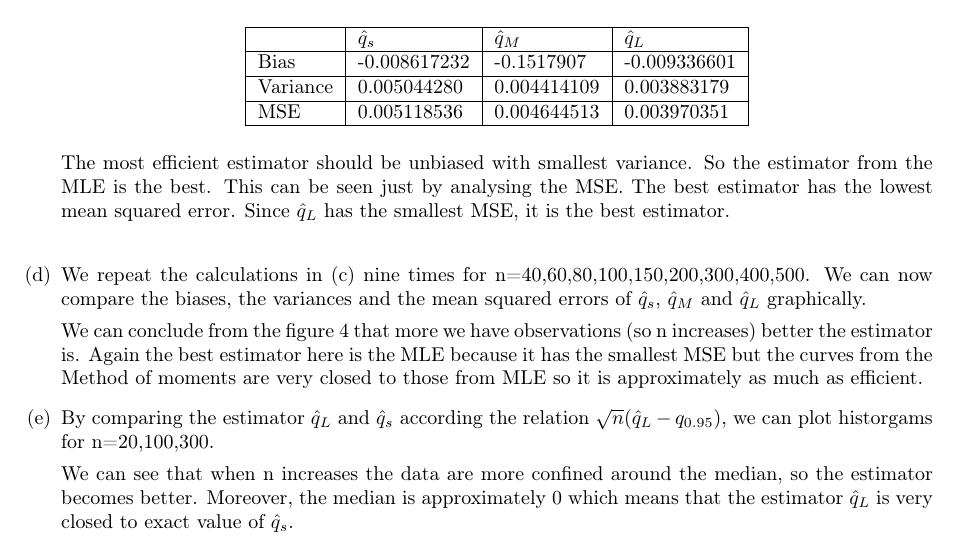
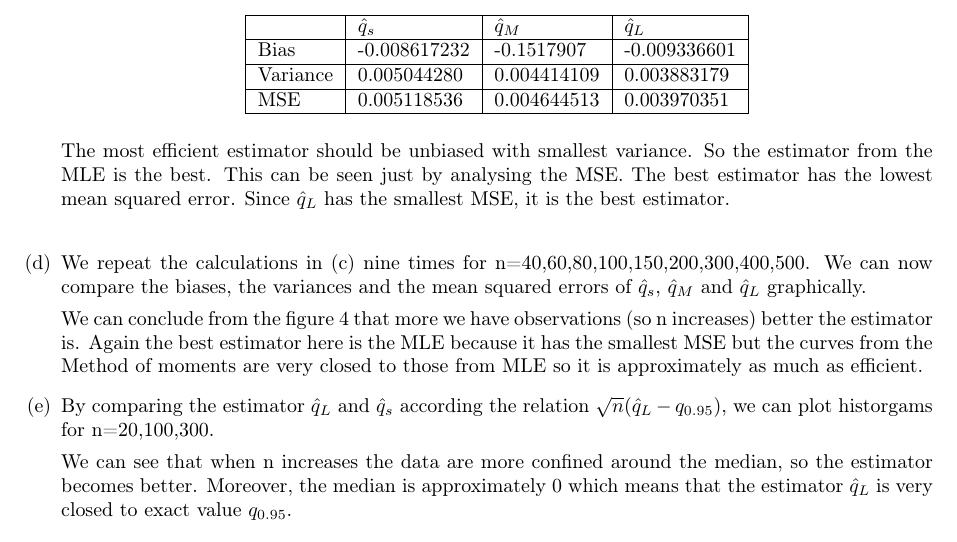
Before and after one commit to DamienDeprez/Proba-and-Stat-APP-34, a LaTeX document (Report.tex): part of page 6 of 11, cut so that both start at the same text. Compiled offline with pdfLaTeX.

Commit message:
Update Report.tex

```diff
--- a/Report.tex
+++ b/Report.tex
@@ -345,7 +345,7 @@ We can conclude from the figure 4 that more we have observations (so n increases
   \caption{Histograms of the three samples}
 \end{figure}
 
-We can see that when n increases the data are more confined around the median, so the estimator becomes better. Moreover, the median is approximately 0 which means that the estimator $\hat{q}_L$ is very closed to exact value of $\hat{q}_s$.
+We can see that when n increases the data are more confined around the median, so the estimator becomes better. Moreover, the median is approximately 0 which means that the estimator $\hat{q}_L$ is very closed to exact value  $q_{0.95}$.
 
 
 \end{enumerate}
```
